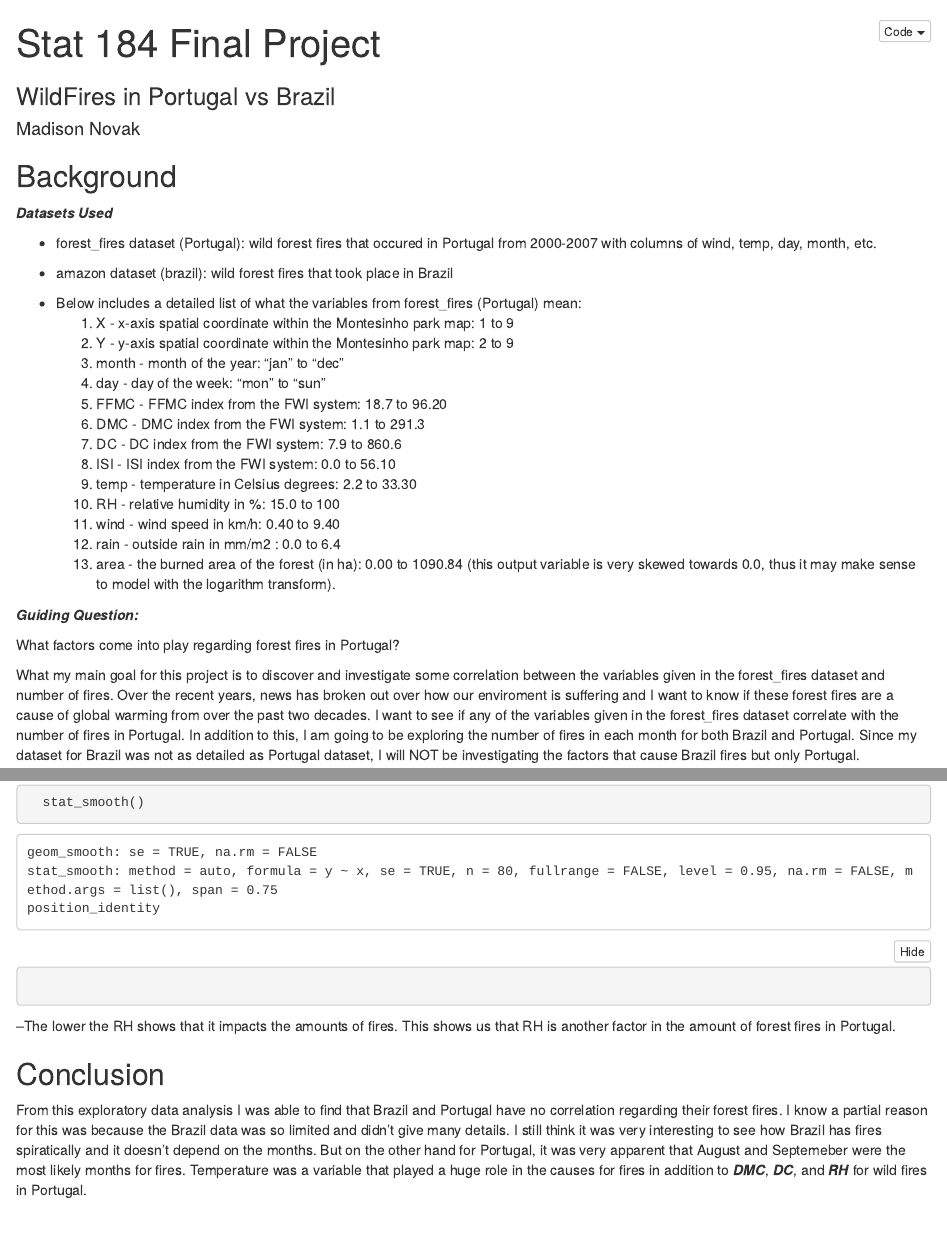
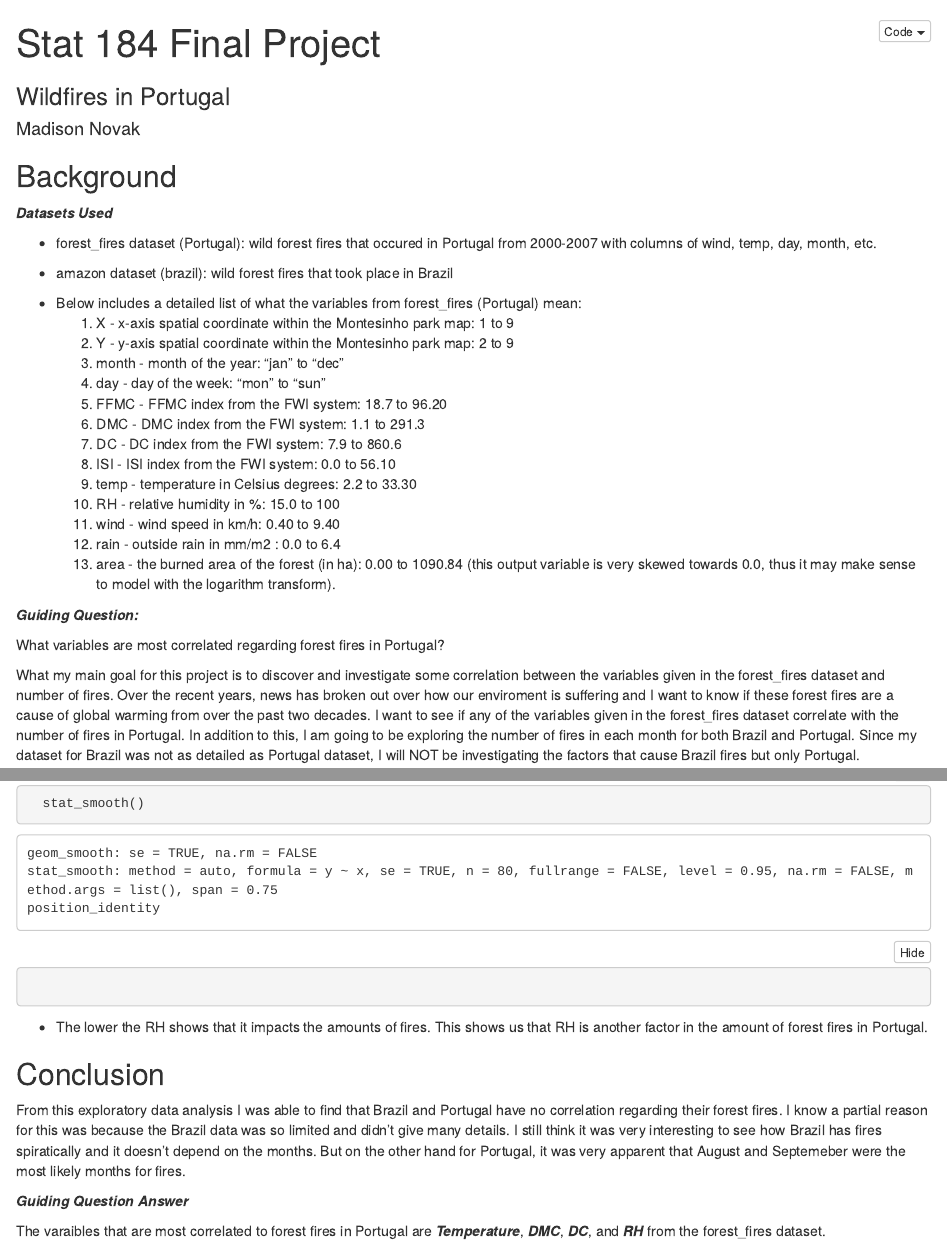
Before and after one commit to maddienovak/Stat184FinalProject, an R Markdown document (maddienovak_final.Rmd): the page in a window 1100 px wide, from its top, and a second part further down, joined at a grey line. The pictures show the output file maddienovak_final.nb.html that the author committed with the source, opened offline.

Commit message:
Final Version ***

````diff
--- a/maddienovak_final.Rmd
+++ b/maddienovak_final.Rmd
@@ -1,7 +1,7 @@
 
 ---
 title: "Stat 184 Final Project"
-subtitle: "WildFires in Portugal vs Brazil"
+subtitle: "Wildfires in Portugal"
 author: "Madison Novak "
 output: html_notebook
 ---
@@ -35,7 +35,7 @@ output: html_notebook
 
 ***Guiding Question:***
 
-What factors come into play regarding forest fires in Portugal?
+What variables are most correlated regarding forest fires in Portugal?
 
 What my main goal for this project is to discover and investigate some correlation between the variables given in the forest_fires dataset and number of fires. Over the recent years, news has broken out over how our enviroment is suffering and I want to know if these forest fires are a cause of global warming from over the past two decades. I want to see if any of the variables given in the forest_fires dataset correlate with the number of fires in Portugal. In addition to this, I am going to be exploring the number of fires in each month for both Brazil and Portugal. Since my dataset for Brazil was not as detailed as Portugal dataset, I will NOT be investigating the factors that cause Brazil fires but only Portugal.
 
@@ -261,10 +261,14 @@ ggplot(forest_fires, aes(month,temp , col=RH)) +
 
 ```
 
---The lower the RH shows that it impacts the amounts of fires. This shows us that RH is another factor in the amount of forest fires in Portugal.
+- The lower the RH shows that it impacts the amounts of fires. This shows us that RH is another factor in the amount of forest fires in Portugal.
 
 
 ## Conclusion
 
 From this exploratory data analysis I was able to find that Brazil and Portugal have no correlation regarding their forest fires. I know a partial reason for this was because the Brazil data was so limited and didn't give many details. I still think it was very interesting to see how Brazil has fires spiratically and it doesn't depend on the months. But on the other hand for Portugal, it was
-very apparent that August and Septemeber were the most likely months for fires. Temperature was a variable that played a huge role in the causes for fires in addition to ***DMC***, ***DC***, and ***RH*** for wild fires in Portugal.
+very apparent that August and Septemeber were the most likely months for fires.
+
+***Guiding Question Answer***
+
+The varaibles that are most correlated to forest fires in Portugal are ***Temperature***, ***DMC***, ***DC***, and ***RH*** from the forest_fires dataset.
````
Also changed, not shown: maddienovak_final.nb.html, maddienovak_final.Rmd (2 more changed lines).
